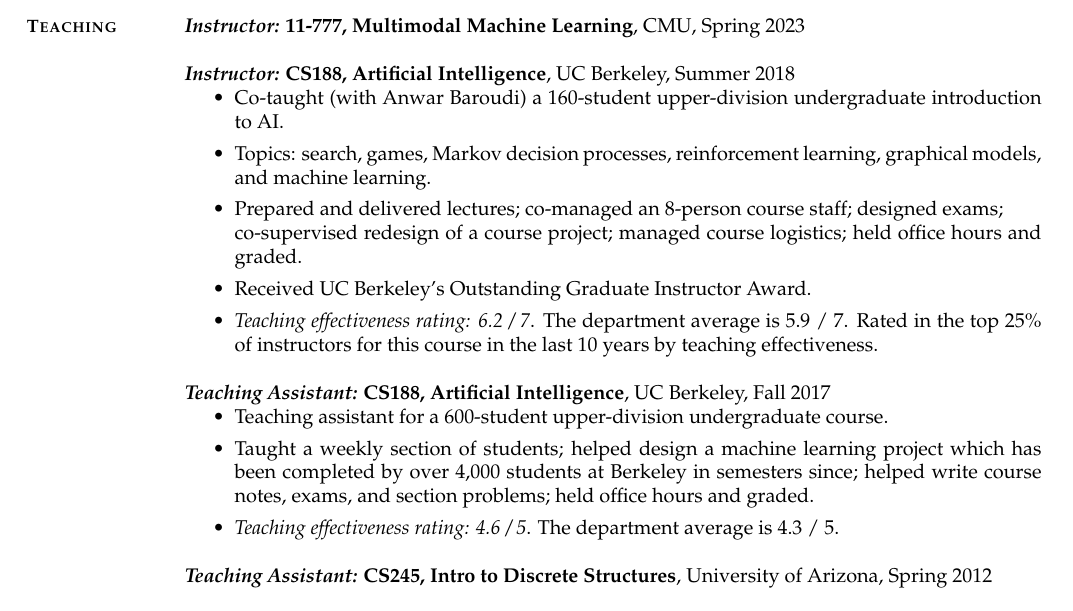
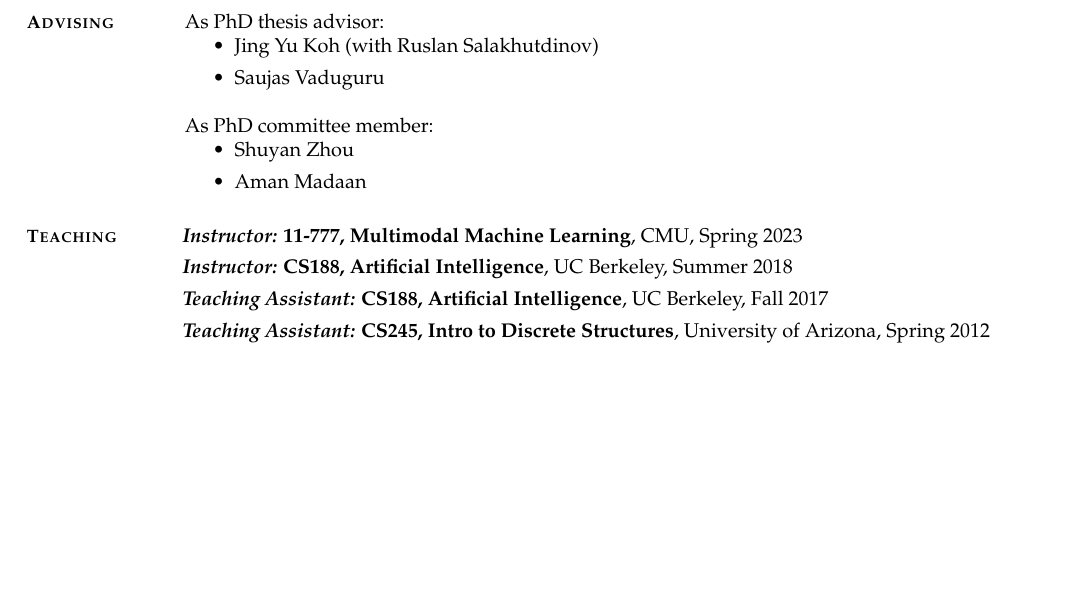
Before and after one commit to dpfried/dpfried.github.io, a LaTeX CV (cv/Fried-CV-web.tex, which reads cv/content.tex): part of page 5 of 6 before the commit and part of page 5 of 5 after it, cut at the place of the change, the shorter picture padded with empty space. Compiled offline with pdfLaTeX.

Commit message:
add advising, shorten teaching

```diff
--- a/cv/content.tex
+++ b/cv/content.tex
@@ -142,3 +142,47 @@
 % \textbf{Learning with Less Labeling}, DARPA, 2019 \\
 % Contributed to grant writing.
 
+\section{Advising}
+As PhD thesis advisor:
+\begin{itemize}
+  \item Jing Yu Koh (with Ruslan Salakhutdinov)
+  \item Saujas Vaduguru
+\end{itemize}
+As PhD committee member:
+\begin{itemize}
+  \item Shuyan Zhou
+  \item Aman Madaan
+\end{itemize}
+
+
+% Experience
+\section{Teaching}
+% \textbf{\emph{Instructor:}}
+\begin{itemize}[leftmargin=-0.4mm,partopsep=0pt,label=]
+  % \item \textbf{\emph{Instructor:} 11-711, Advanced NLP}, CMU, Fall 2023
+  \item \textbf{\emph{Instructor:} 11-777, Multimodal Machine Learning}, CMU, Spring 2023
+
+  \item \textbf{\emph{Instructor:} CS188, Artificial Intelligence}, UC Berkeley, Summer 2018
+  \begin{comment}
+    \begin{itemize}
+      \item Co-taught (with Anwar Baroudi) a 160-student upper-division undergraduate introduction to AI.
+      \item Topics: search, games, Markov decision processes, reinforcement learning, graphical models, and machine learning.
+      \item Prepared and delivered lectures; co-managed an 8-person course staff; designed exams; \\ co-supervised redesign of a course project; managed course logistics; held office hours and graded.
+      \item Received UC Berkeley's Outstanding Graduate Instructor Award.
+      \item \emph{Teaching effectiveness rating: 6.2 / 7}. The department average is 5.9 / 7. Rated in the top 25\% of instructors for this course in the last 10 years by teaching effectiveness.
+    \end{itemize}
+  \end{comment}
+%\end{itemize}
+
+%\textbf{\emph{Teaching Assistant:}}
+%\begin{itemize}[leftmargin=-0.4mm,partopsep=0pt,label=]
+\item \textbf{\emph{Teaching Assistant:} CS188, Artificial Intelligence}, UC Berkeley, Fall 2017
+  \begin{comment}
+    \begin{itemize}
+      \item Teaching assistant for a 600-student upper-division undergraduate course.
+      \item Taught a weekly section of students; helped design a machine learning project which has been completed by over 4,000 students at Berkeley in semesters since; helped write course notes, exams, and section problems; held office hours and graded.
+      \item \emph{Teaching effectiveness rating: 4.6 / 5}. The department average is 4.3 / 5.
+    \end{itemize}
+  \end{comment}
+
+\item \textbf{\emph{Teaching Assistant:} CS245, Intro to Discrete Structures}, University of Arizona, Spring 2012
@@ -158,31 +242,3 @@
   % \item University of Arizona, Fall 2018 % ``Pragmatic Models for Generating and Following Grounded Instructions'', \\
   % \item USC Information Sciences Institute, Fall 2018
 \end{itemize}
-
-
-% Experience
-\section{Teaching}
-% \textbf{\emph{Instructor:}}
-%\begin{itemize}[leftmargin=-0.4mm,partopsep=0pt,label=]
-  \textbf{\emph{Instructor:} 11-777, Multimodal Machine Learning}, CMU, Spring 2023
-
-  \textbf{\emph{Instructor:} CS188, Artificial Intelligence}, UC Berkeley, Summer 2018
-    \begin{itemize}
-      \item Co-taught (with Anwar Baroudi) a 160-student upper-division undergraduate introduction to AI.
-      \item Topics: search, games, Markov decision processes, reinforcement learning, graphical models, and machine learning.
-      \item Prepared and delivered lectures; co-managed an 8-person course staff; designed exams; \\ co-supervised redesign of a course project; managed course logistics; held office hours and graded.
-      \item Received UC Berkeley's Outstanding Graduate Instructor Award.
-      \item \emph{Teaching effectiveness rating: 6.2 / 7}. The department average is 5.9 / 7. Rated in the top 25\% of instructors for this course in the last 10 years by teaching effectiveness.
-    \end{itemize}
-%\end{itemize}
-
-%\textbf{\emph{Teaching Assistant:}}
-%\begin{itemize}[leftmargin=-0.4mm,partopsep=0pt,label=]
-  \textbf{\emph{Teaching Assistant:} CS188, Artificial Intelligence}, UC Berkeley, Fall 2017
-    \begin{itemize}
-      \item Teaching assistant for a 600-student upper-division undergraduate course.
-      \item Taught a weekly section of students; helped design a machine learning project which has been completed by over 4,000 students at Berkeley in semesters since; helped write course notes, exams, and section problems; held office hours and graded.
-      \item \emph{Teaching effectiveness rating: 4.6 / 5}. The department average is 4.3 / 5.
-    \end{itemize}
-
-  \textbf{\emph{Teaching Assistant:} CS245, Intro to Discrete Structures}, University of Arizona, Spring 2012
```
Also changed, not shown: cv/Fried-CV-web.pdf, cv/content.tex (79 more changed lines), 1 other file.
